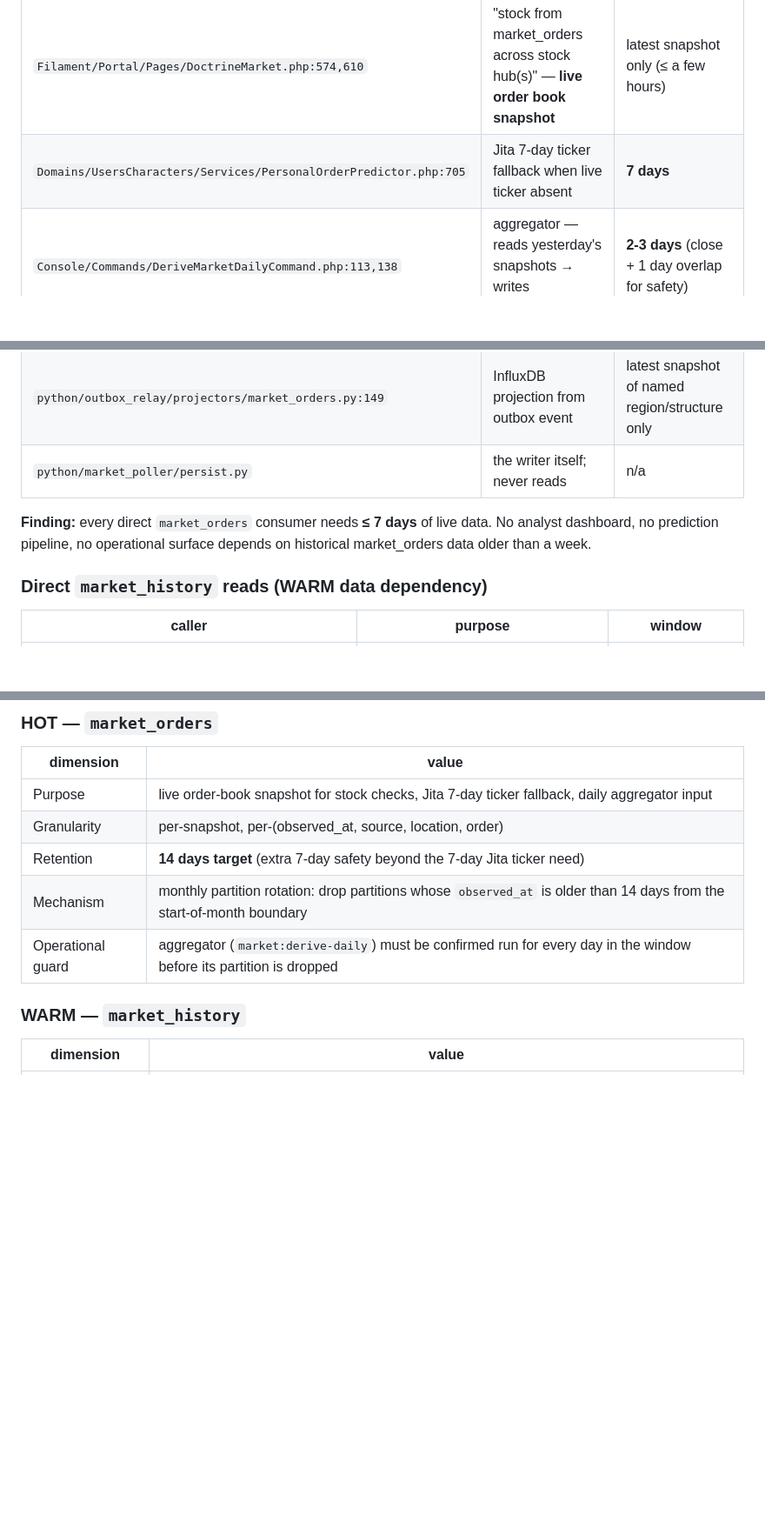
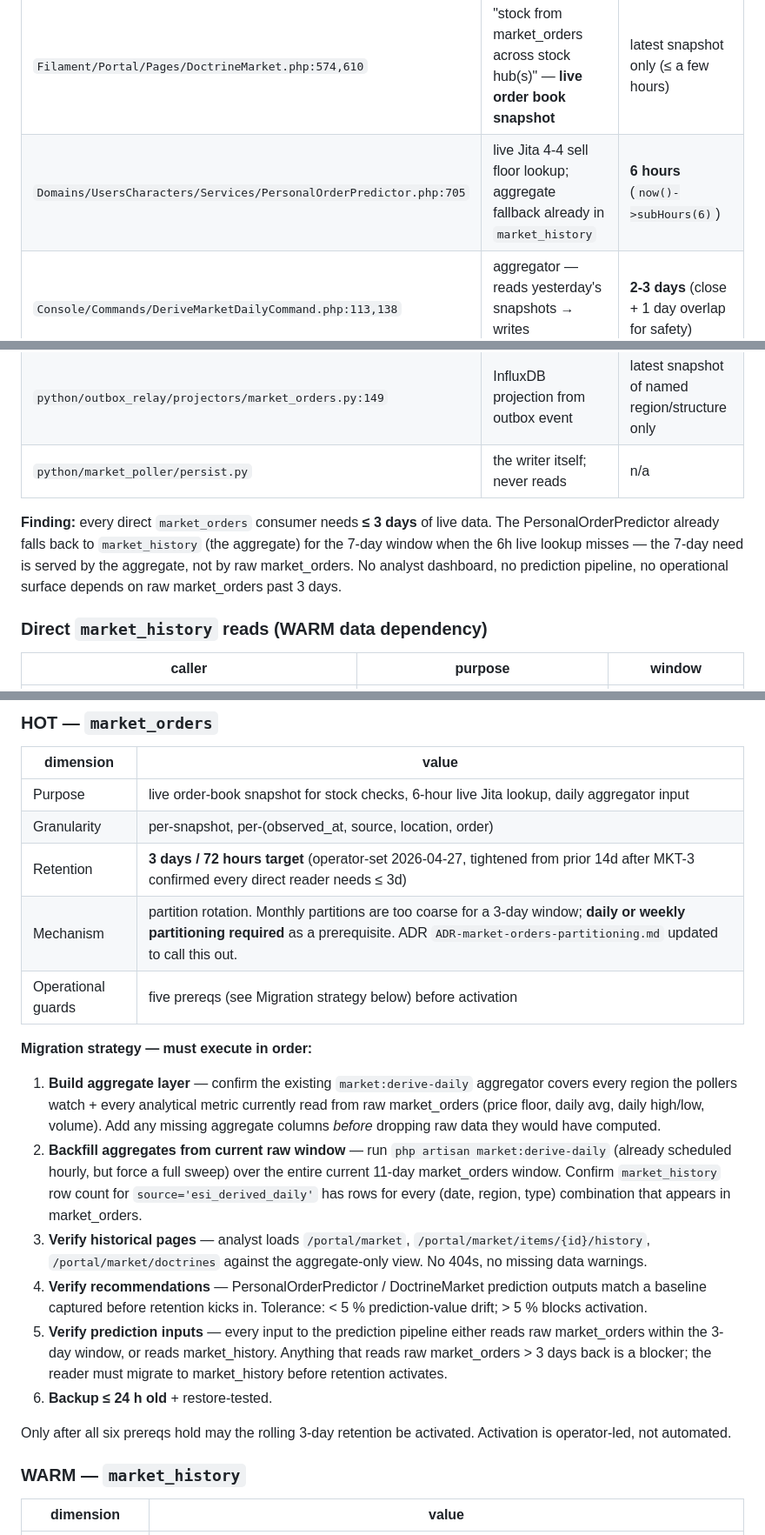
Before and after one commit to maferick/AegisCore, a Markdown page: verification/storage/market_storage_audit.md, 3 parts joined by grey strips. Shown at 87% size. Drawn GitHub-style; blank space fills up the shorter version.

```diff
--- a/verification/storage/market_storage_audit.md
+++ b/verification/storage/market_storage_audit.md
@@ -180,15 +180,18 @@ Code paths that touch market_orders or market_history.
 | caller | purpose | minimum lookback needed |
 |--------|---------|------------------------|
 | `Filament/Portal/Pages/DoctrineMarket.php:574,610` | "stock from market_orders across stock hub(s)" — **live order book snapshot** | latest snapshot only (≤ a few hours) |
-| `Domains/UsersCharacters/Services/PersonalOrderPredictor.php:705` | Jita 7-day ticker fallback when live ticker absent | **7 days** |
+| `Domains/UsersCharacters/Services/PersonalOrderPredictor.php:705` | live Jita 4-4 sell floor lookup; aggregate fallback already in `market_history` | **6 hours** (`now()->subHours(6)`) |
 | `Console/Commands/DeriveMarketDailyCommand.php:113,138` | aggregator — reads yesterday's snapshots → writes market_history | **2-3 days** (close + 1 day overlap for safety) |
 | `python/outbox_relay/projectors/market_orders.py:149` | InfluxDB projection from outbox event | latest snapshot of named region/structure only |
 | `python/market_poller/persist.py` | the writer itself; never reads | n/a |
 
 **Finding:** every direct `market_orders` consumer needs
-**≤ 7 days** of live data. No analyst dashboard, no
-prediction pipeline, no operational surface depends on
-historical market_orders data older than a week.
+**≤ 3 days** of live data. The PersonalOrderPredictor already
+falls back to `market_history` (the aggregate) for the 7-day
+window when the 6h live lookup misses — the 7-day need is
+served by the aggregate, not by raw market_orders. No analyst
+dashboard, no prediction pipeline, no operational surface
+depends on raw market_orders past 3 days.
 
 ### Direct `market_history` reads (WARM data dependency)
 
@@ -224,11 +227,46 @@ hot-tier window**, leave warm + cold alone.
 
 | dimension | value |
 |-----------|-------|
-| Purpose   | live order-book snapshot for stock checks, Jita 7-day ticker fallback, daily aggregator input |
+| Purpose   | live order-book snapshot for stock checks, 6-hour live Jita lookup, daily aggregator input |
 | Granularity | per-snapshot, per-(observed_at, source, location, order) |
-| Retention | **14 days target** (extra 7-day safety beyond the 7-day Jita ticker need) |
-| Mechanism | monthly partition rotation: drop partitions whose `observed_at` is older than 14 days from the start-of-month boundary |
-| Operational guard | aggregator (`market:derive-daily`) must be confirmed run for every day in the window before its partition is dropped |
+| Retention | **3 days / 72 hours target** (operator-set 2026-04-27, tightened from prior 14d after MKT-3 confirmed every direct reader needs ≤ 3d) |
+| Mechanism | partition rotation. Monthly partitions are too coarse for a 3-day window; **daily or weekly partitioning required** as a prerequisite. ADR `ADR-market-orders-partitioning.md` updated to call this out. |
+| Operational guards | five prereqs (see Migration strategy below) before activation |
+
+**Migration strategy — must execute in order:**
+
+1. **Build aggregate layer** — confirm the existing
+   `market:derive-daily` aggregator covers every region the
+   pollers watch + every analytical metric currently read
+   from raw market_orders (price floor, daily avg, daily
+   high/low, volume). Add any missing aggregate columns
+   *before* dropping raw data they would have computed.
+2. **Backfill aggregates from current raw window** — run
+   `php artisan market:derive-daily` (already scheduled
+   hourly, but force a full sweep) over the entire current
+   11-day market_orders window. Confirm
+   `market_history` row count for `source='esi_derived_daily'`
+   has rows for every (date, region, type) combination that
+   appears in market_orders.
+3. **Verify historical pages** — analyst loads
+   `/portal/market`, `/portal/market/items/{id}/history`,
+   `/portal/market/doctrines` against the aggregate-only
+   view. No 404s, no missing data warnings.
+4. **Verify recommendations** — PersonalOrderPredictor /
+   DoctrineMarket prediction outputs match a baseline
+   captured before retention kicks in. Tolerance: < 5 %
+   prediction-value drift; > 5 % blocks activation.
+5. **Verify prediction inputs** — every input to the
+   prediction pipeline either reads raw market_orders within
+   the 3-day window, or reads market_history. Anything that
+   reads raw market_orders > 3 days back is a blocker; the
+   reader must migrate to market_history before retention
+   activates.
+6. **Backup ≤ 24 h old** + restore-tested.
+
+Only after all six prereqs hold may the rolling 3-day
+retention be activated. Activation is operator-led, not
+automated.
 
 ### WARM — `market_history`
 
```
Also changed, not shown: other parts of verification/storage/market_storage_audit.md (+54 -34 lines), docs/ADR-market-orders-partitioning.md (+24 -7 lines).
